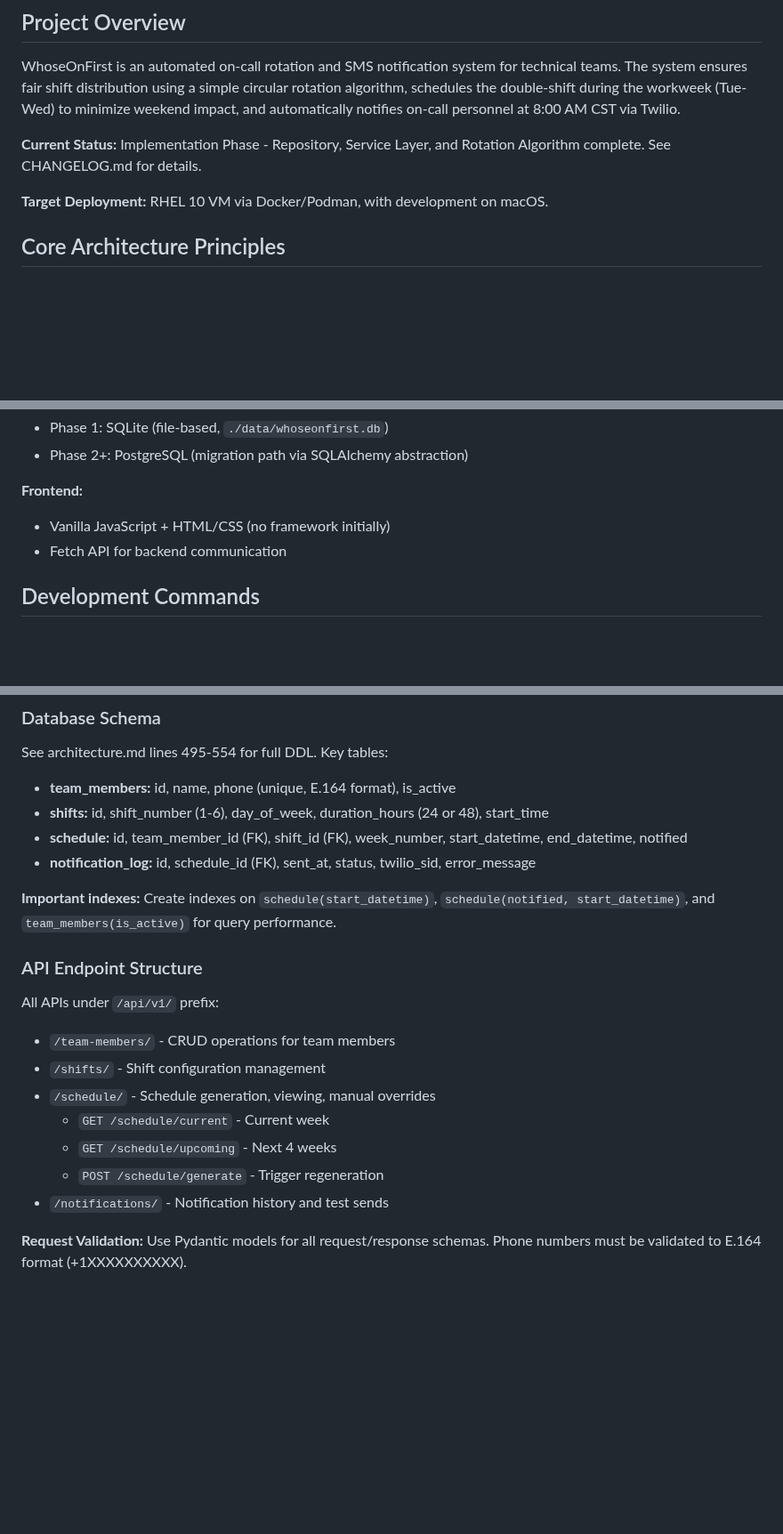
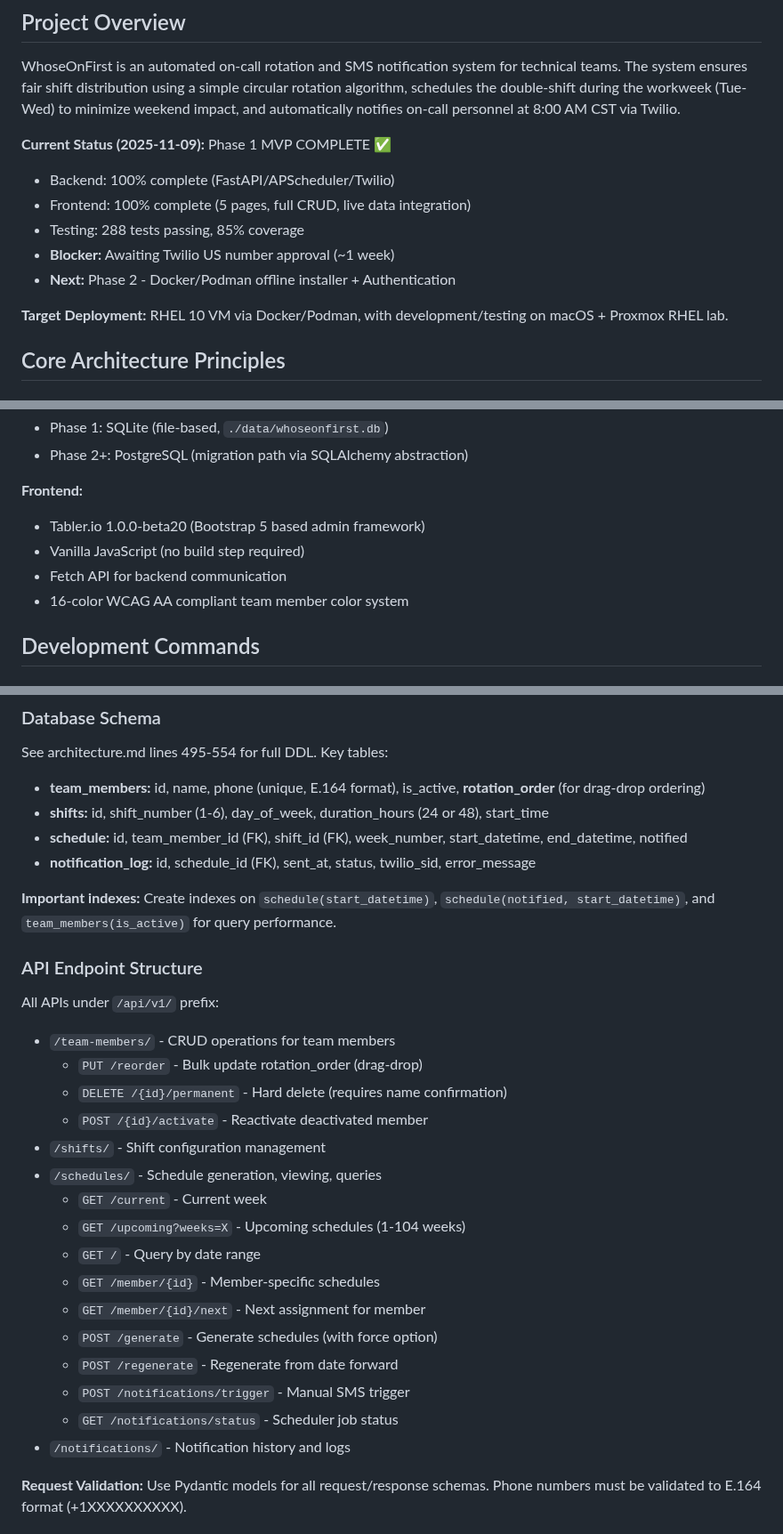
Before and after one commit to Lonnie-Bruton/WhoseOnFirst, a Markdown page: CLAUDE.md, 3 parts joined by grey strips. Shown at 89% size. Drawn GitHub-style; blank space fills up the shorter version.

```diff
--- a/CLAUDE.md
+++ b/CLAUDE.md
@@ -6,9 +6,14 @@ This file provides guidance to Claude Code (claude.ai/code) when working with co
 
 WhoseOnFirst is an automated on-call rotation and SMS notification system for technical teams. The system ensures fair shift distribution using a simple circular rotation algorithm, schedules the double-shift during the workweek (Tue-Wed) to minimize weekend impact, and automatically notifies on-call personnel at 8:00 AM CST via Twilio.
 
-**Current Status:** Implementation Phase - Repository, Service Layer, and Rotation Algorithm complete. See CHANGELOG.md for details.
+**Current Status (2025-11-09):** Phase 1 MVP COMPLETE ✅
+- Backend: 100% complete (FastAPI/APScheduler/Twilio)
+- Frontend: 100% complete (5 pages, full CRUD, live data integration)
+- Testing: 288 tests passing, 85% coverage
+- **Blocker:** Awaiting Twilio US number approval (~1 week)
+- **Next:** Phase 2 - Docker/Podman offline installer + Authentication
 
-**Target Deployment:** RHEL 10 VM via Docker/Podman, with development on macOS.
+**Target Deployment:** RHEL 10 VM via Docker/Podman, with development/testing on macOS + Proxmox RHEL lab.
 
 ## Core Architecture Principles
 
@@ -50,8 +55,10 @@ See `src/services/rotation_algorithm.py` for implementation details.
 - Phase 2+: PostgreSQL (migration path via SQLAlchemy abstraction)
 
 **Frontend:**
-- Vanilla JavaScript + HTML/CSS (no framework initially)
+- Tabler.io 1.0.0-beta20 (Bootstrap 5 based admin framework)
+- Vanilla JavaScript (no build step required)
 - Fetch API for backend communication
+- 16-color WCAG AA compliant team member color system
 
 ## Development Commands
 
@@ -130,7 +137,7 @@ docker logs -f whoseonfirst
 
 See architecture.md lines 495-554 for full DDL. Key tables:
 
-- **team_members:** id, name, phone (unique, E.164 format), is_active
+- **team_members:** id, name, phone (unique, E.164 format), is_active, **rotation_order** (for drag-drop ordering)
 - **shifts:** id, shift_number (1-6), day_of_week, duration_hours (24 or 48), start_time
 - **schedule:** id, team_member_id (FK), shift_id (FK), week_number, start_datetime, end_datetime, notified
 - **notification_log:** id, schedule_id (FK), sent_at, status, twilio_sid, error_message
@@ -142,12 +149,21 @@ See architecture.md lines 495-554 for full DDL. Key tables:
 All APIs under `/api/v1/` prefix:
 
 - `/team-members/` - CRUD operations for team members
+  - `PUT /reorder` - Bulk update rotation_order (drag-drop)
+  - `DELETE /{id}/permanent` - Hard delete (requires name confirmation)
+  - `POST /{id}/activate` - Reactivate deactivated member
 - `/shifts/` - Shift configuration management
-- `/schedule/` - Schedule generation, viewing, manual overrides
-  - `GET /schedule/current` - Current week
-  - `GET /schedule/upcoming` - Next 4 weeks
-  - `POST /schedule/generate` - Trigger regeneration
-- `/notifications/` - Notification history and test sends
+- `/schedules/` - Schedule generation, viewing, queries
+  - `GET /current` - Current week
+  - `GET /upcoming?weeks=X` - Upcoming schedules (1-104 weeks)
+  - `GET /` - Query by date range
+  - `GET /member/{id}` - Member-specific schedules
+  - `GET /member/{id}/next` - Next assignment for member
+  - `POST /generate` - Generate schedules (with force option)
+  - `POST /regenerate` - Regenerate from date forward
+  - `POST /notifications/trigger` - Manual SMS trigger
+  - `GET /notifications/status` - Scheduler job status
+- `/notifications/` - Notification history and logs
 
 **Request Validation:** Use Pydantic models for all request/response schemas. Phone numbers must be validated to E.164 format (+1XXXXXXXXXX).
 
```
Also changed, not shown: other parts of CLAUDE.md (+53 -8 lines).
